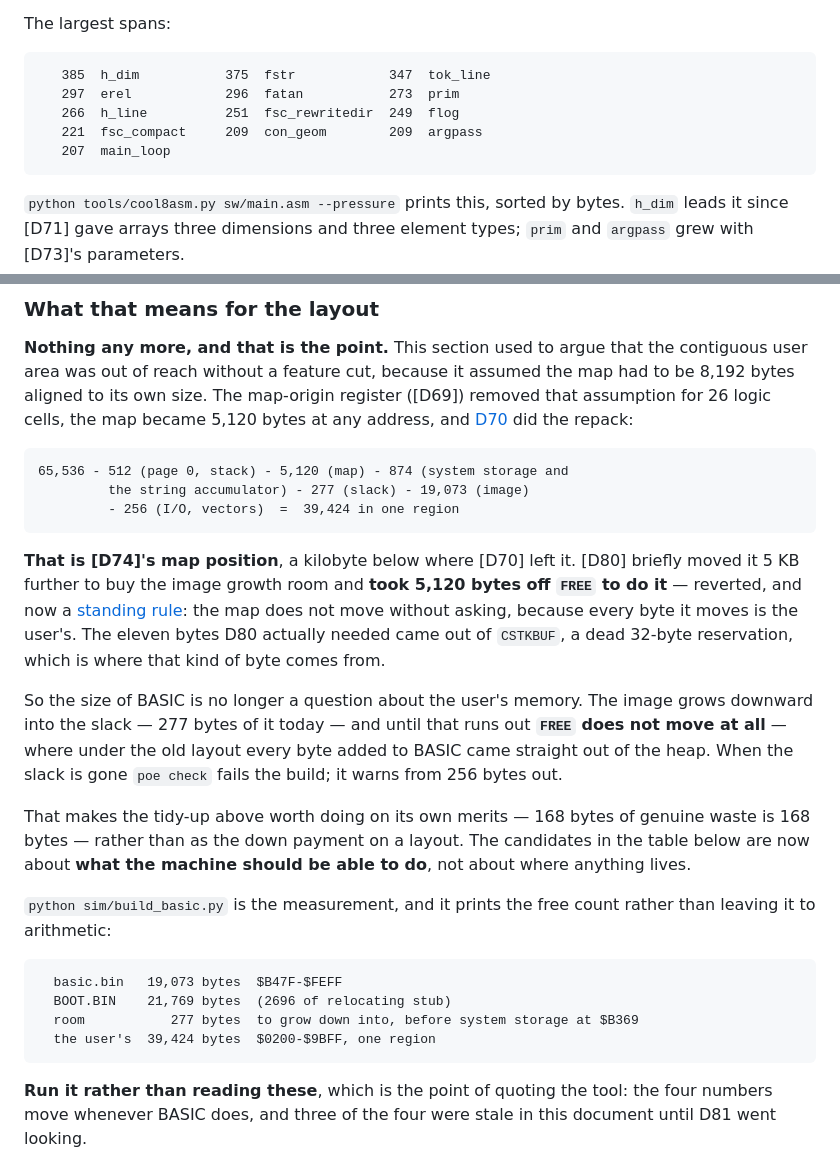
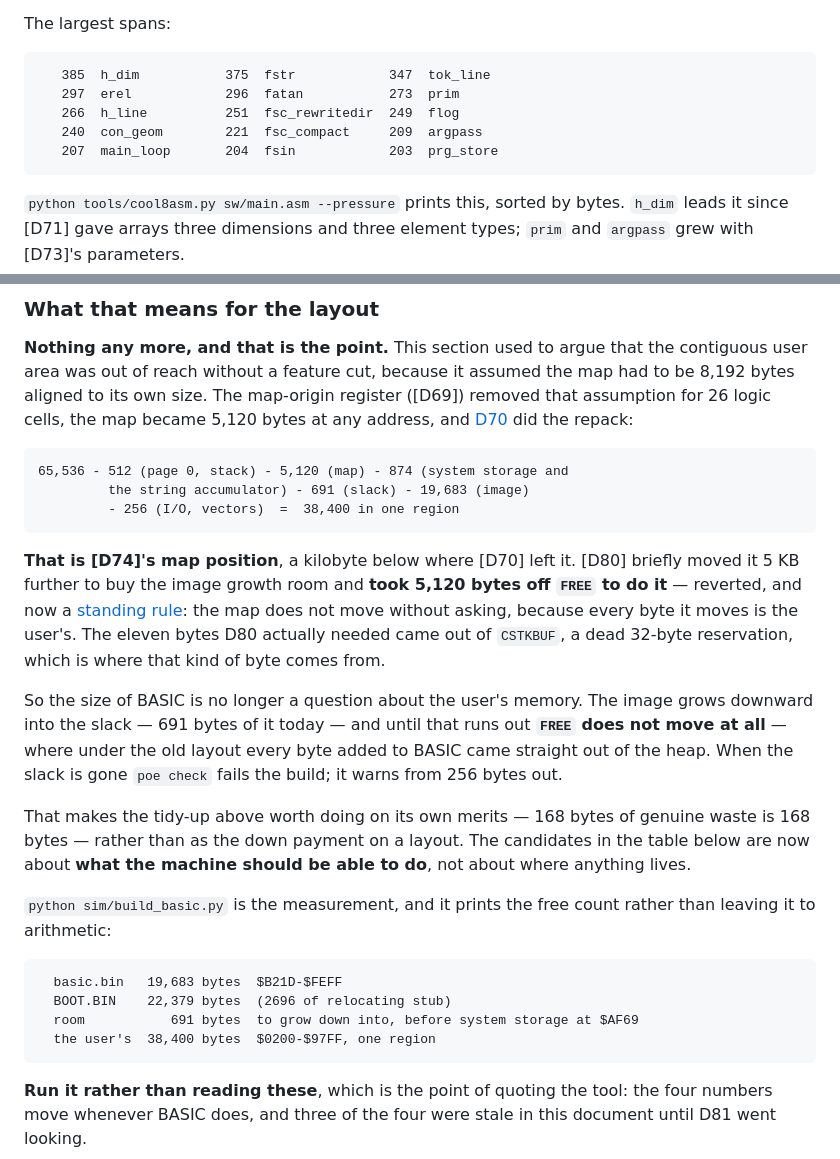
Before and after one commit to tomcoolpxl/cool8-cpu, a Markdown page: docs/13-basic.md, 2 parts joined by grey strips. Drawn GitHub-style.

````diff
--- a/docs/13-basic.md
+++ b/docs/13-basic.md
@@ -959,8 +959,8 @@ The largest spans:
    385  h_dim           375  fstr            347  tok_line
    297  erel            296  fatan           273  prim
    266  h_line          251  fsc_rewritedir  249  flog
-   221  fsc_compact     209  con_geom        209  argpass
-   207  main_loop
+   240  con_geom        221  fsc_compact     209  argpass
+   207  main_loop       204  fsin            203  prg_store
 ```
 
 `python tools/cool8asm.py sw/main.asm --pressure` prints this, sorted by
@@ -1038,8 +1038,8 @@ did the repack:
 
 ```
 65,536 - 512 (page 0, stack) - 5,120 (map) - 874 (system storage and
-         the string accumulator) - 277 (slack) - 19,073 (image)
-         - 256 (I/O, vectors)  =  39,424 in one region
+         the string accumulator) - 691 (slack) - 19,683 (image)
+         - 256 (I/O, vectors)  =  38,400 in one region
 ```
 
 **That is [D74]'s map position**, a kilobyte below where [D70] left it.
@@ -1051,7 +1051,7 @@ needed came out of `CSTKBUF`, a dead 32-byte reservation, which is where
 that kind of byte comes from.
 
 So the size of BASIC is no longer a question about the user's memory.
-The image grows downward into the slack — 277 bytes of it today — and
+The image grows downward into the slack — 691 bytes of it today — and
 until that runs out **`FREE` does not move at all** — where under the old layout
 every byte added to BASIC came straight out of the heap. When the slack
 is gone `poe check` fails the build; it warns from 256 bytes out.
@@ -1066,10 +1066,10 @@ machine should be able to do**, not about where anything lives.
 count rather than leaving it to arithmetic:
 
 ```
-  basic.bin   19,073 bytes  $B47F-$FEFF
-  BOOT.BIN    21,769 bytes  (2696 of relocating stub)
-  room           277 bytes  to grow down into, before system storage at $B369
-  the user's  39,424 bytes  $0200-$9BFF, one region
+  basic.bin   19,683 bytes  $B21D-$FEFF
+  BOOT.BIN    22,379 bytes  (2696 of relocating stub)
+  room           691 bytes  to grow down into, before system storage at $AF69
+  the user's  38,400 bytes  $0200-$97FF, one region
 ```
 
 **Run it rather than reading these**, which is the point of quoting the
````
Also changed, not shown: other parts of docs/13-basic.md (+4 -4 lines), docs/00-goals.md (+1 -1 lines), docs/04-system.md (+12 -5 lines).
